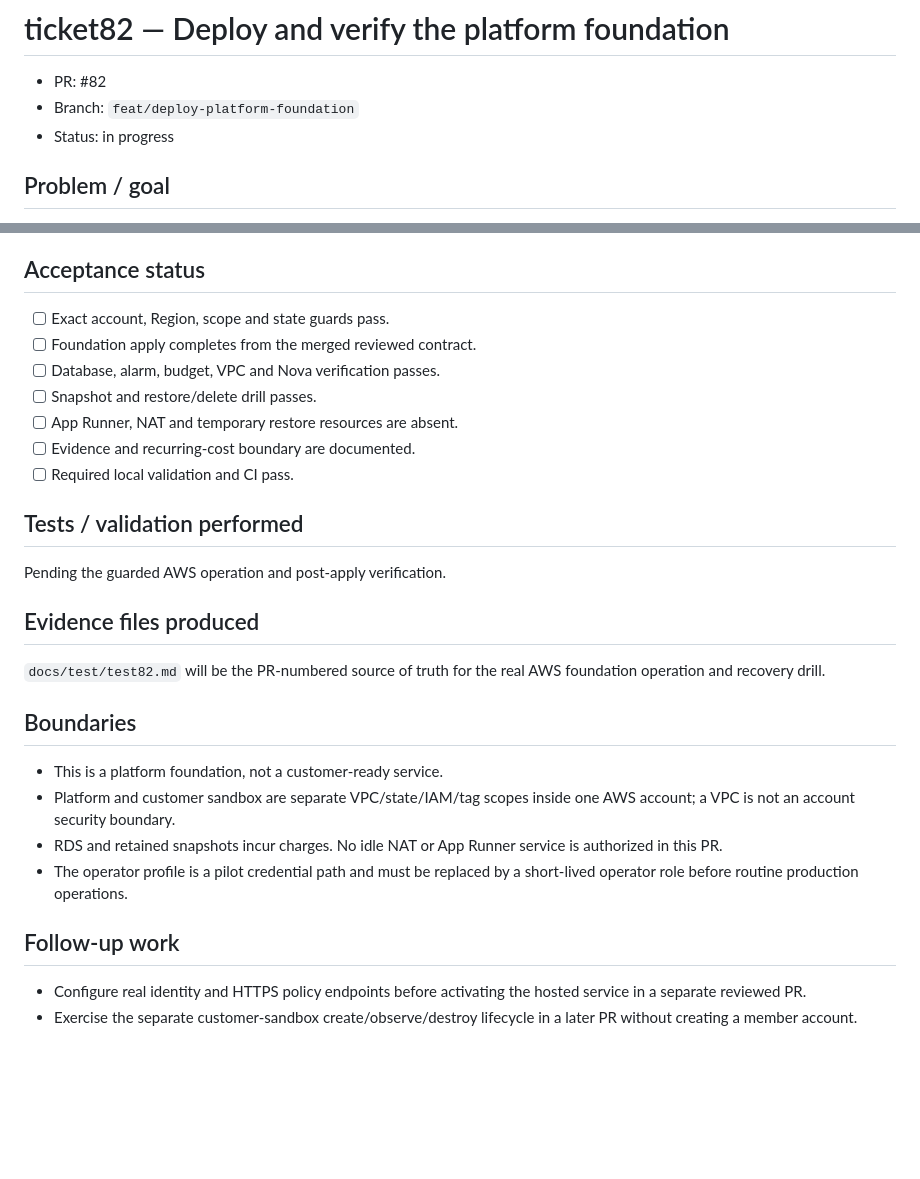
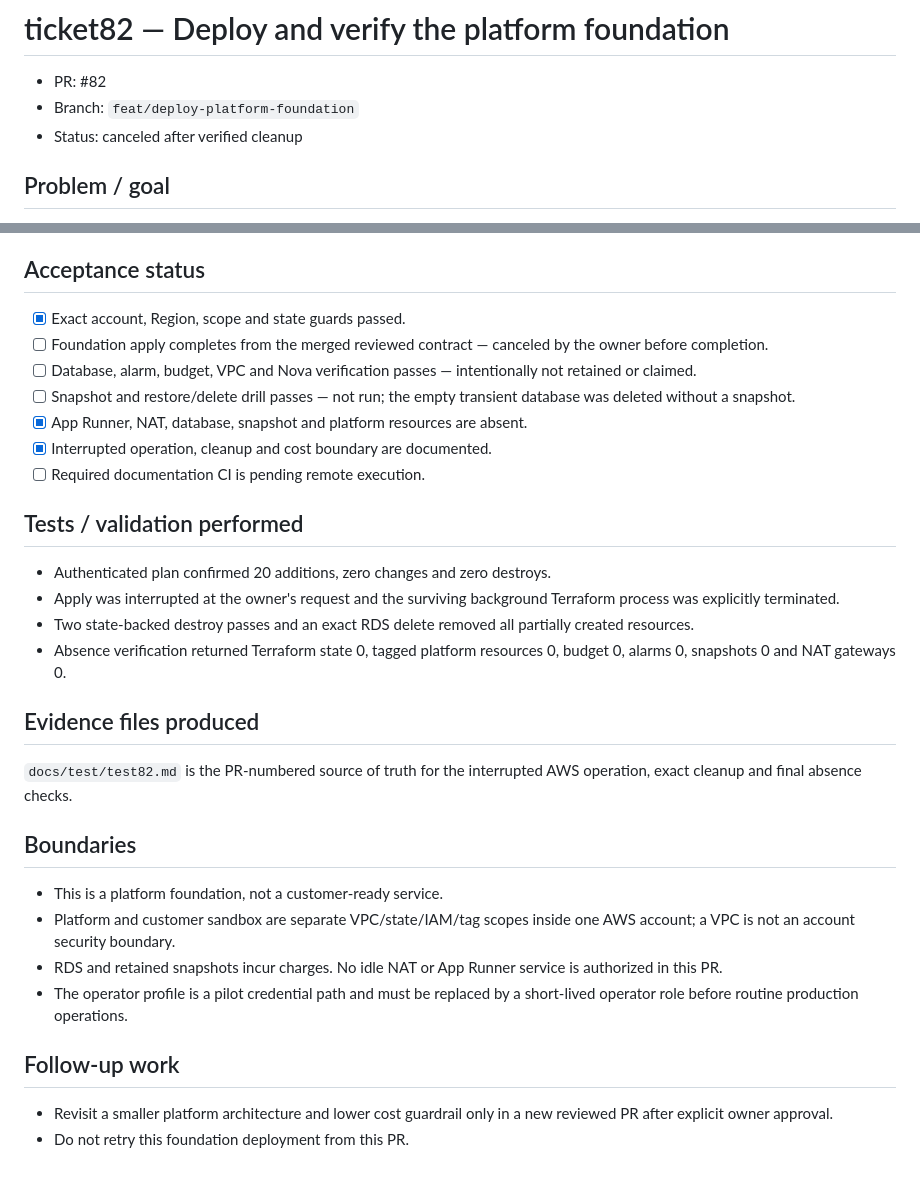
Before and after one commit to Bepoadewale/AgentConstruct, a Markdown page: docs/tickets/ticket82.md, 2 parts joined by grey strips. Rendered like a GitHub page; blank space fills up the shorter version.

Commit message:
docs: record canceled foundation cleanup

```diff
--- a/docs/tickets/ticket82.md
+++ b/docs/tickets/ticket82.md
@@ -2,7 +2,7 @@
 
 - PR: #82
 - Branch: `feat/deploy-platform-foundation`
-- Status: in progress
+- Status: canceled after verified cleanup
 
 ## Problem / goal
 
@@ -57,22 +57,31 @@ member account or customer-sandbox workload.
 
 ## Acceptance status
 
-- [ ] Exact account, Region, scope and state guards pass.
-- [ ] Foundation apply completes from the merged reviewed contract.
-- [ ] Database, alarm, budget, VPC and Nova verification passes.
-- [ ] Snapshot and restore/delete drill passes.
-- [ ] App Runner, NAT and temporary restore resources are absent.
-- [ ] Evidence and recurring-cost boundary are documented.
-- [ ] Required local validation and CI pass.
+- [x] Exact account, Region, scope and state guards passed.
+- [ ] Foundation apply completes from the merged reviewed contract — canceled
+  by the owner before completion.
+- [ ] Database, alarm, budget, VPC and Nova verification passes — intentionally
+  not retained or claimed.
+- [ ] Snapshot and restore/delete drill passes — not run; the empty transient
+  database was deleted without a snapshot.
+- [x] App Runner, NAT, database, snapshot and platform resources are absent.
+- [x] Interrupted operation, cleanup and cost boundary are documented.
+- [ ] Required documentation CI is pending remote execution.
 
 ## Tests / validation performed
 
-Pending the guarded AWS operation and post-apply verification.
+- Authenticated plan confirmed 20 additions, zero changes and zero destroys.
+- Apply was interrupted at the owner's request and the surviving background
+  Terraform process was explicitly terminated.
+- Two state-backed destroy passes and an exact RDS delete removed all partially
+  created resources.
+- Absence verification returned Terraform state 0, tagged platform resources
+  0, budget 0, alarms 0, snapshots 0 and NAT gateways 0.
 
 ## Evidence files produced
 
-`docs/test/test82.md` will be the PR-numbered source of truth for the real AWS
-foundation operation and recovery drill.
+`docs/test/test82.md` is the PR-numbered source of truth for the interrupted AWS
+operation, exact cleanup and final absence checks.
 
 ## Boundaries
 
@@ -86,7 +95,6 @@ foundation operation and recovery drill.
 
 ## Follow-up work
 
-- Configure real identity and HTTPS policy endpoints before activating the
-  hosted service in a separate reviewed PR.
-- Exercise the separate customer-sandbox create/observe/destroy lifecycle in a
-  later PR without creating a member account.
+- Revisit a smaller platform architecture and lower cost guardrail only in a
+  new reviewed PR after explicit owner approval.
+- Do not retry this foundation deployment from this PR.
```
Also changed, not shown: 1 other file.
